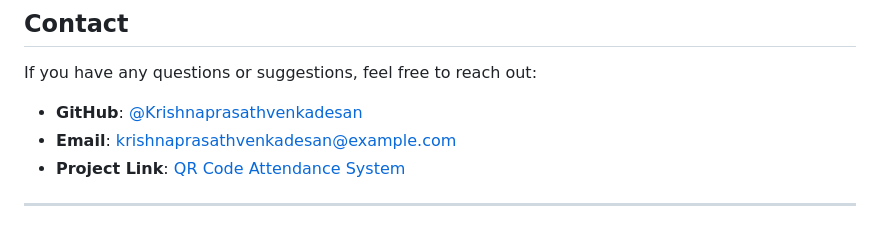
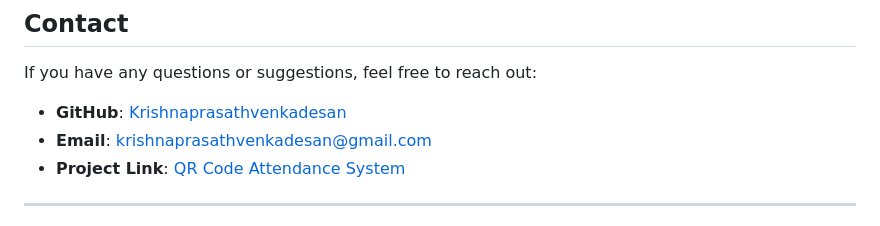
Before and after one commit to Krishnaprasathvenkadesan/qr-code, a Markdown page: README.md, the part around the change. Rendered like a GitHub page.

```diff
--- a/README.md
+++ b/README.md
@@ -134,8 +134,8 @@ This project is licensed under the MIT License. See the [LICENSE](LICENSE) file
 ## Contact
 If you have any questions or suggestions, feel free to reach out:
 
-- **GitHub**: [@Krishnaprasathvenkadesan](https://github.com/Krishnaprasathvenkadesan)
-- **Email**: krishnaprasathvenkadesan@example.com
+- **GitHub**: [Krishnaprasathvenkadesan](https://github.com/Krishnaprasathvenkadesan)
+- **Email**: [krishnaprasathvenkadesan@gmail.com](krishnaprasathvenkadesan@gmail.com)
 - **Project Link**: [QR Code Attendance System](https://github.com/Krishnaprasathvenkadesan/qr-code)
 
 ---
```
